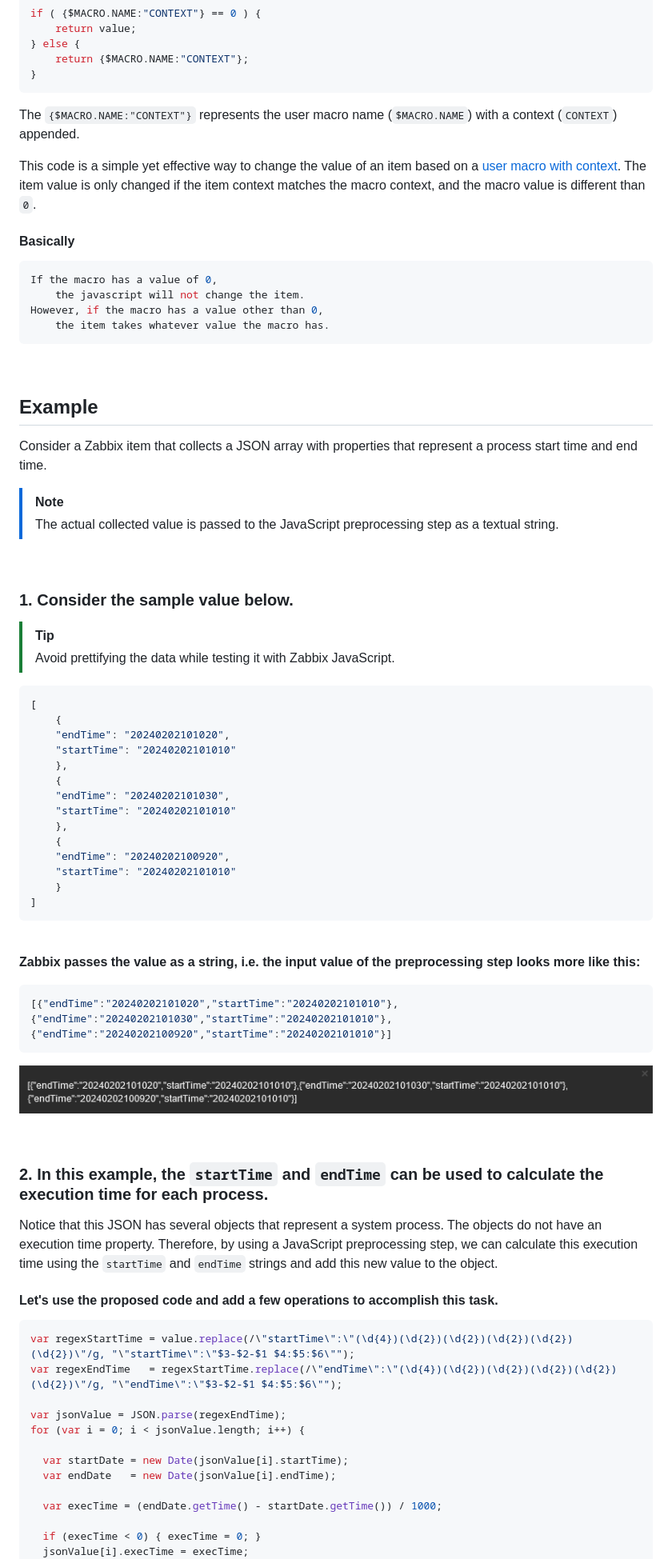
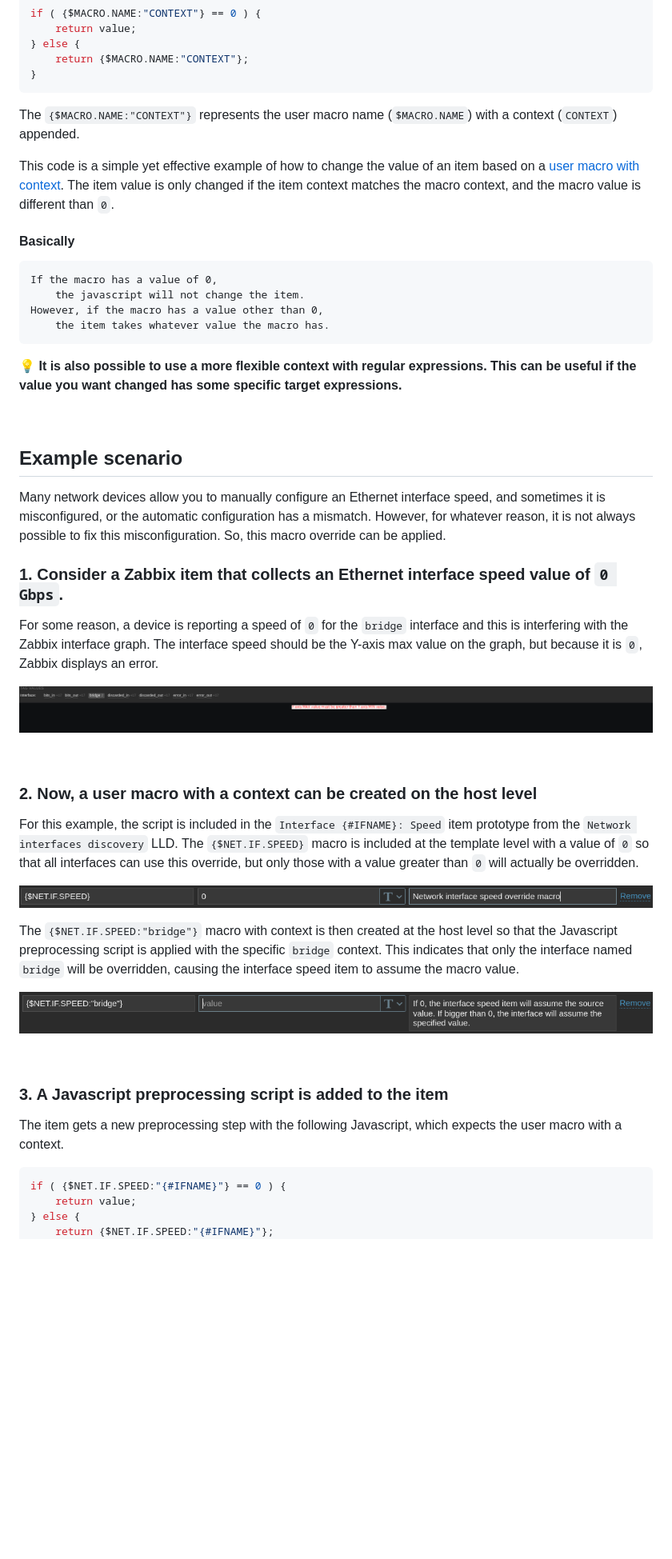
Before and after one commit to diasdmhub/Zabbix_Out_of_The_Box, a Markdown page: javascript/javascript_macro_value.md, the part around one of its changes. Shown at 80% size. Rendered like a GitHub page; pictures changed too: javascript/image/js_macro_graph_error.png (added), javascript/image/js_macro_int_speed.png (added), javascript/image/js_macro_template.png (added); blank space fills up the shorter version.

Commit message:
Added the Javascript macro value override

````diff
--- a/javascript/javascript_macro_value.md
+++ b/javascript/javascript_macro_value.md
@@ -37,86 +37,52 @@ if ( {$MACRO.NAME:"CONTEXT"} == 0 ) {
 
 The `{$MACRO.NAME:"CONTEXT"}` represents the user macro name (`$MACRO.NAME`) with a context (`CONTEXT`) appended.
 
-This code is a simple yet effective way to change the value of an item based on a [user macro with context][user_macro]. The item value is only changed if the item context matches the macro context, and the macro value is different than `0`.
+This code is a simple yet effective example of how to change the value of an item based on a [user macro with context][user_macro]. The item value is only changed if the item context matches the macro context, and the macro value is different than `0`.
 
 #### Basically
 
-```sql
+```
 If the macro has a value of 0,
     the javascript will not change the item.
 However, if the macro has a value other than 0,
     the item takes whatever value the macro has.
 ```
 
-<BR>
-
-
-
-
-
-
-
-
-
-## Example
-
-Consider a Zabbix item that collects a JSON array with properties that represent a process start time and end time.
-
-> [!NOTE]
-> The actual collected value is passed to the JavaScript preprocessing step as a textual string.
+💡 **It is also possible to use a more flexible context with regular expressions. This can be useful if the value you want changed has some specific target expressions.**
 
 <BR>
 
-### 1. Consider the sample value below.
-> [!TIP]
-> Avoid prettifying the data while testing it with Zabbix JavaScript.
+## Example scenario
 
-```json
-[
-    {
-    "endTime": "20240202101020",
-    "startTime": "20240202101010"
-    },
-    {
-    "endTime": "20240202101030",
-    "startTime": "20240202101010"
-    },
-    {
-    "endTime": "20240202100920",
-    "startTime": "20240202101010"
-    }
-]
-```
+Many network devices allow you to manually configure an Ethernet interface speed, and sometimes it is misconfigured, or the automatic configuration has a mismatch. However, for whatever reason, it is not always possible to fix this misconfiguration. So, this macro override can be applied.
+
+### 1. Consider a Zabbix item that collects an Ethernet interface speed value of `0 Gbps`.
+
+For some reason, a device is reporting a speed of `0` for the `bridge` interface and this is interfering with the Zabbix interface graph. The interface speed should be the Y-axis max value on the graph, but because it is `0`, Zabbix displays an error.
+
+![Graph error](./image/js_macro_graph_error.png)
 
 <BR>
 
-**Zabbix passes the value as a string, i.e. the input value of the preprocessing step looks more like this:**
-```json
-[{"endTime":"20240202101020","startTime":"20240202101010"},{"endTime":"20240202101030","startTime":"20240202101010"},{"endTime":"20240202100920","startTime":"20240202101010"}]
-```
+### 2. Now, a user macro with a context can be created on the host level
 
-![JSON raw string](./image/js_addkey_raw_string.png)
+For this example, the script is included in the `Interface {#IFNAME}: Speed` item prototype from the `Network interfaces discovery` LLD. The `{$NET.IF.SPEED}` macro is included at the template level with a value of `0` so that all interfaces can use this override, but only those with a value greater than `0` will actually be overridden.
+
+![Interface speed macro](./image/js_macro_template.png)
+
+The `{$NET.IF.SPEED:"bridge"}` macro with context is then created at the host level so that the Javascript preprocessing script is applied with the specific `bridge` context. This indicates that only the interface named `bridge` will be overridden, causing the interface speed item to assume the macro value.
+
+![Interface speed macro](./image/js_macro_int_speed.png)
 
 <BR>
 
-### 2. In this example, the `startTime` and `endTime` can be used to calculate the execution time for each process.
+### 3. A Javascript preprocessing script is added to the item
 
-Notice that this JSON has several objects that represent a system process. The objects do not have an execution time property. Therefore, by using a JavaScript preprocessing step, we can calculate this execution time using the `startTime` and `endTime` strings and add this new value to the object.
-
-#### Let's use the proposed code and add a few operations to accomplish this task.
+The item gets a new preprocessing step with the following Javascript, which expects the user macro with a context.
 
 ```javascript
-var regexStartTime = value.replace(/\"startTime\":\"(\d{4})(\d{2})(\d{2})(\d{2})(\d{2})(\d{2})\"/g, "\"startTime\":\"$3-$2-$1 $4:$5:$6\"");
-var regexEndTime   = regexStartTime.replace(/\"endTime\":\"(\d{4})(\d{2})(\d{2})(\d{2})(\d{2})(\d{2})\"/g, "\"endTime\":\"$3-$2-$1 $4:$5:$6\"");
-
-var jsonValue = JSON.parse(regexEndTime);
-for (var i = 0; i < jsonValue.length; i++) {
-
-  var startDate = new Date(jsonValue[i].startTime);
-  var endDate   = new Date(jsonValue[i].endTime);
-
-  var execTime = (endDate.getTime() - startDate.getTime()) / 1000;
-
-  if (execTime < 0) { execTime = 0; }
-  jsonValue[i].execTime = execTime;
+if ( {$NET.IF.SPEED:"{#IFNAME}"} == 0 ) {
+    return value;
+} else {
+    return {$NET.IF.SPEED:"{#IFNAME}"};
 }
````
Also changed, not shown: other parts of javascript/javascript_macro_value.md (+14 -45 lines), javascript/image/js_macro_graph_fixed.png (added), javascript/image/js_macro_new_item_value.png (added), javascript/image/js_macro_override_script.png (added).
